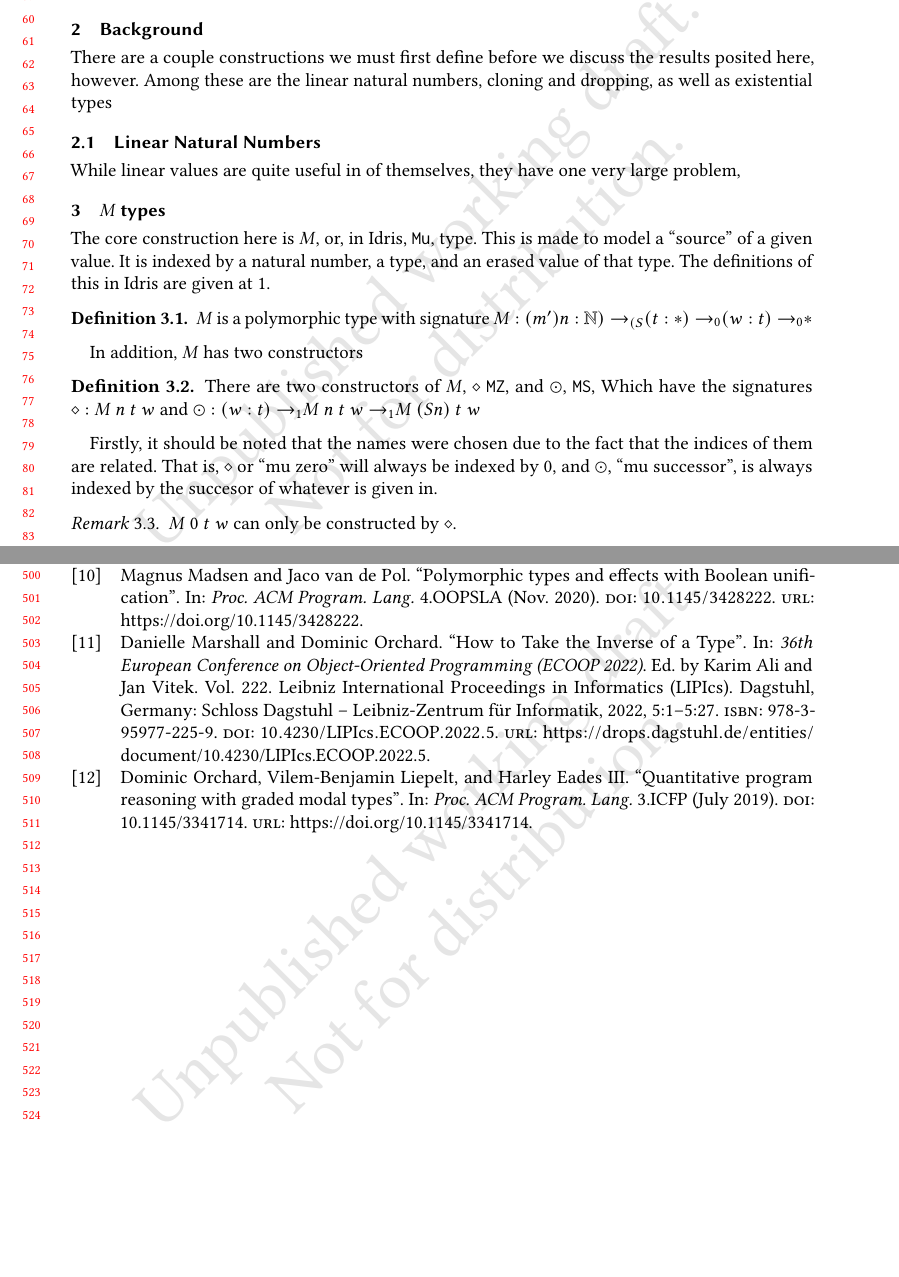
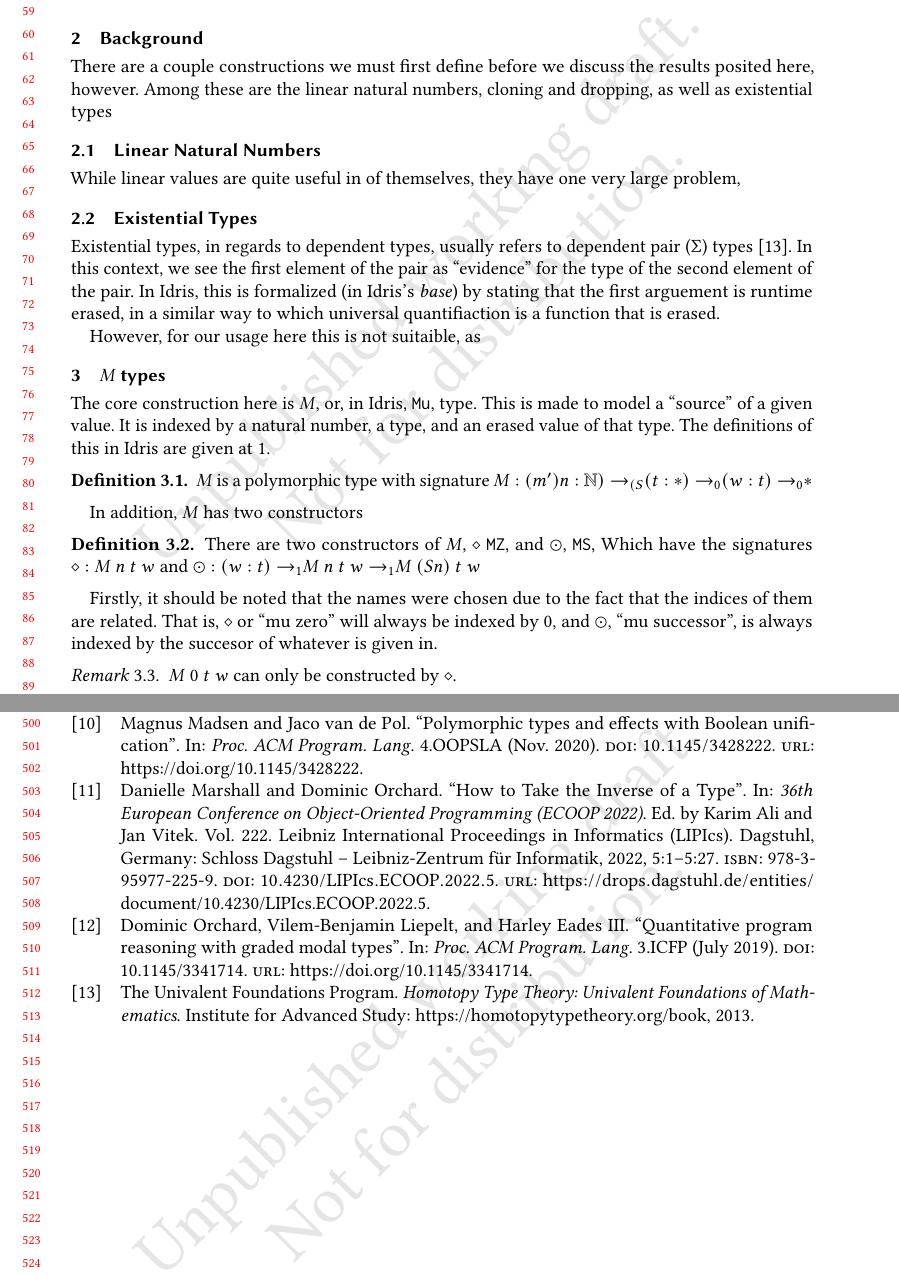
Before and after one commit to wizard7377/idris-mult-paper, a LaTeX paper (main.tex, which reads src/back.tex): two parts of pages 2 and 11 of 11, joined at a grey line, cut at the place of the change, the shorter picture padded with empty space. Compiled offline with pdfLaTeX.

Commit message:
txs auto checkin

```diff
--- a/src/back.tex
+++ b/src/back.tex
@@ -6,3 +6,11 @@ Among these are the linear natural numbers, cloning and dropping, as well as exi
 \subsection{Linear Natural Numbers}
 
 While linear values are quite useful in of themselves, they have one very large problem,
+
+\subsection{Existential Types}
+
+Existential types, in regards to dependent types, usually refers to dependent pair ($\Sigma$) types \cite{hottbook}.
+In this context, we see the first element of the pair as ``evidence'' for the type of the second element of the pair.
+In Idris, this is formalized (in \idris's \citetitle{idris_base}) by stating that the first arguement is runtime erased, in a similar way to which universal quantifiaction is a function that is erased.
+
+However, for our usage here this is not suitaible, as
```
